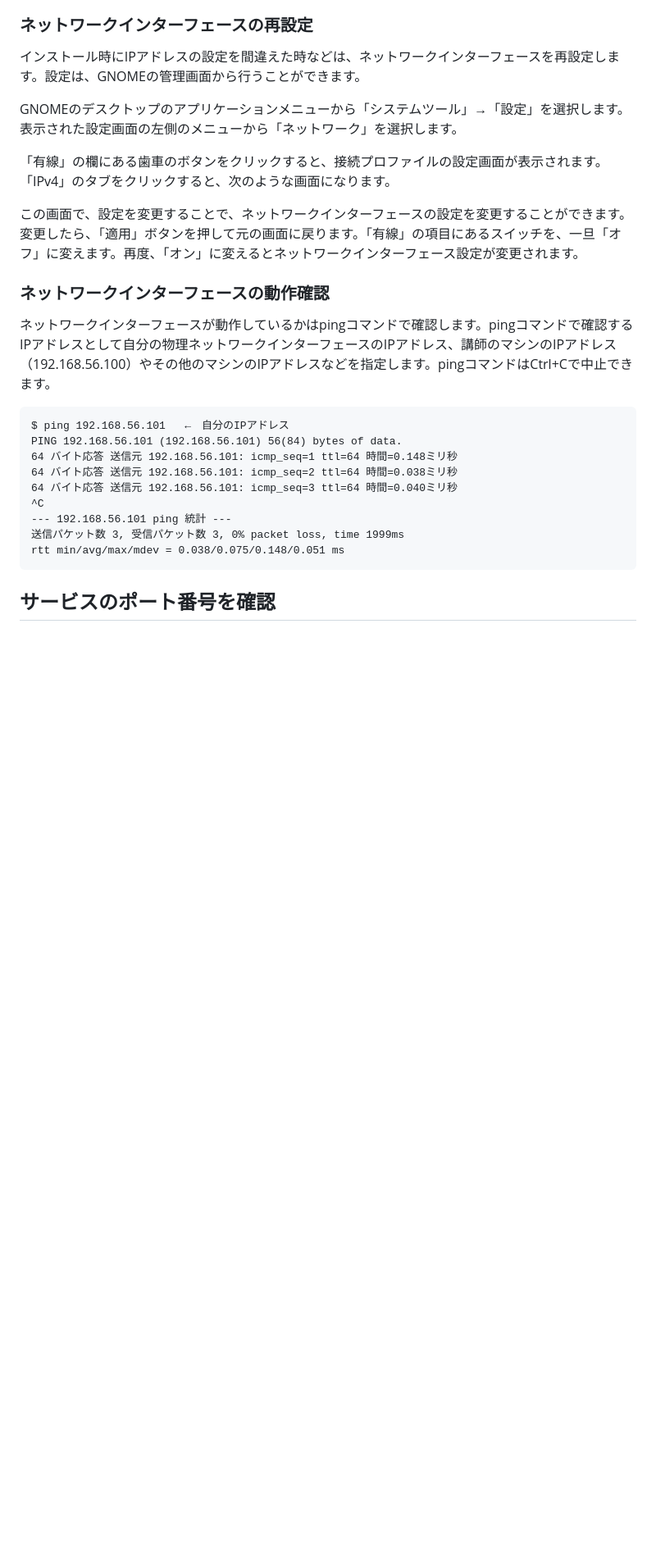
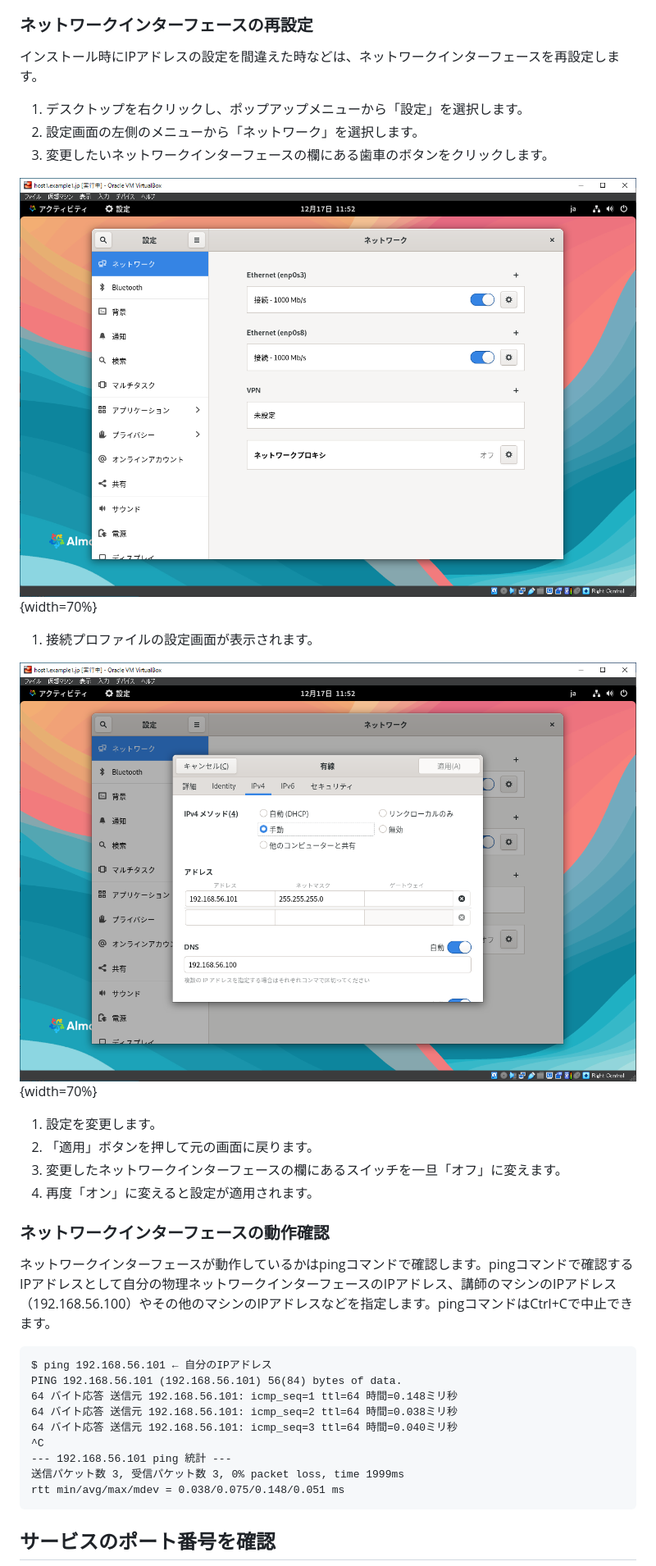
Before and after one commit to lpi-japan/server-text, a Markdown page: Chapter7.md, the part around the change printed below. Shown: that part at 82% size. Drawn GitHub-style; pictures changed too: image/Ch7/InterfaceConfig.png (added), image/Ch7/NetworkConfig.png (added); blank space fills up the shorter version.

Commit message:
第7章に画像追加

````diff
--- a/Chapter7.md
+++ b/Chapter7.md
@@ -79,19 +79,28 @@ Linuxをインストールしたマシンが正常にネットワークに接続
 ipコマンドで表示されたloは仮想的なループバックインターフェースです。また、この例ではenp0s3がNAT、enp0s8がホストオンリーのインターフェースです。この名称は、enoXX、ensXX、ethX、enxXXなどの名称になる場合もあります。
 
 ### ネットワークインターフェースの再設定
-インストール時にIPアドレスの設定を間違えた時などは、ネットワークインターフェースを再設定します。設定は、GNOMEの管理画面から行うことができます。
+インストール時にIPアドレスの設定を間違えた時などは、ネットワークインターフェースを再設定します。
 
-GNOMEのデスクトップのアプリケーションメニューから「システムツール」→「設定」を選択します。表示された設定画面の左側のメニューから「ネットワーク」を選択します。
+1. デスクトップを右クリックし、ポップアップメニューから「設定」を選択します。
+1. 設定画面の左側のメニューから「ネットワーク」を選択します。
+1. 変更したいネットワークインターフェースの欄にある歯車のボタンをクリックします。
 
-「有線」の欄にある歯車のボタンをクリックすると、接続プロファイルの設定画面が表示されます。「IPv4」のタブをクリックすると、次のような画面になります。
+![ネットワークの設定画面](image/Ch7/NetworkConfig.png){width=70%}
 
-この画面で、設定を変更することで、ネットワークインターフェースの設定を変更することができます。変更したら、「適用」ボタンを押して元の画面に戻ります。「有線」の項目にあるスイッチを、一旦「オフ」に変えます。再度、「オン」に変えるとネットワークインターフェース設定が変更されます。
+1. 接続プロファイルの設定画面が表示されます。
+
+![インターフェースの設定画面](image/Ch7/InterfaceConfig.png){width=70%}
+
+1. 設定を変更します。
+1. 「適用」ボタンを押して元の画面に戻ります。
+1. 変更したネットワークインターフェースの欄にあるスイッチを一旦「オフ」に変えます。
+1. 再度「オン」に変えると設定が適用されます。
 
 ### ネットワークインターフェースの動作確認
 ネットワークインターフェースが動作しているかはpingコマンドで確認します。pingコマンドで確認するIPアドレスとして自分の物理ネットワークインターフェースのIPアドレス、講師のマシンのIPアドレス（192.168.56.100）やその他のマシンのIPアドレスなどを指定します。pingコマンドはCtrl+Cで中止できます。
 
 ```
-$ ping 192.168.56.101	←　自分のIPアドレス
+$ ping 192.168.56.101 ← 自分のIPアドレス
 PING 192.168.56.101 (192.168.56.101) 56(84) bytes of data.
 64 バイト応答 送信元 192.168.56.101: icmp_seq=1 ttl=64 時間=0.148ミリ秒
 64 バイト応答 送信元 192.168.56.101: icmp_seq=2 ttl=64 時間=0.038ミリ秒
````
Also changed, not shown: other parts of Chapter7.md (+6 -7 lines).
